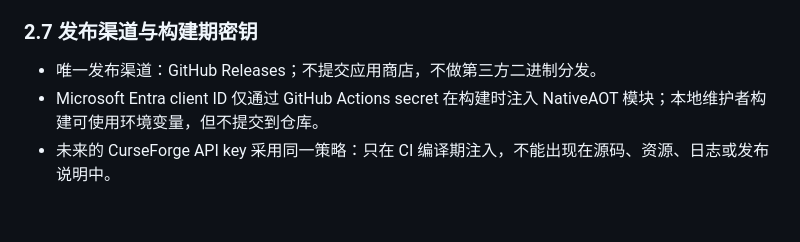
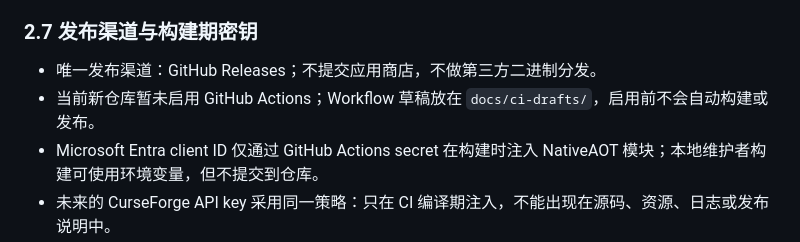
Before and after one commit to ArchoeraC/ArchoeraCX, a Markdown page: docs/09-distribution-and-download-policy.md, the part around the change. Rendered like a GitHub page; blank space fills up the shorter version.

```diff
--- a/docs/09-distribution-and-download-policy.md
+++ b/docs/09-distribution-and-download-policy.md
@@ -223,6 +223,7 @@ GitHub Release 仍应提供源码标签、SHA-256、第三方许可清单和对
 ### 2.7 发布渠道与构建期密钥
 
 - 唯一发布渠道：GitHub Releases；不提交应用商店，不做第三方二进制分发。
+- 当前新仓库暂未启用 GitHub Actions；Workflow 草稿放在 `docs/ci-drafts/`，启用前不会自动构建或发布。
 - Microsoft Entra client ID 仅通过 GitHub Actions secret 在构建时注入 NativeAOT 模块；本地维护者构建可使用环境变量，但不提交到仓库。
 - 未来的 CurseForge API key 采用同一策略：只在 CI 编译期注入，不能出现在源码、资源、日志或发布说明中。
 - Release 附件应包含源码 tag、SHA-256、`THIRD-PARTY-NOTICES.md`、字体/图标许可正文和 AGPL 源码获取方式。
```
Also changed, not shown: README.md (+1 -1 lines), THIRD-PARTY-NOTICES.md (+1 -1 lines).
